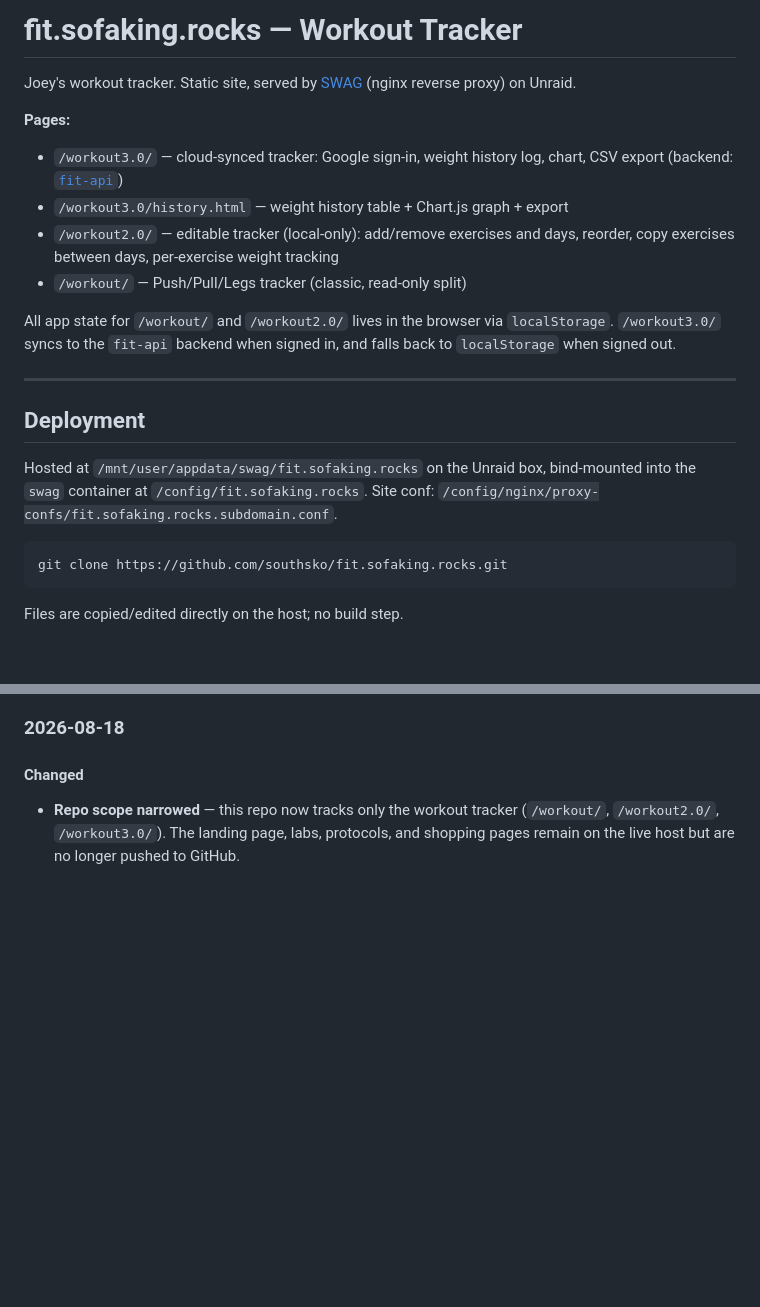
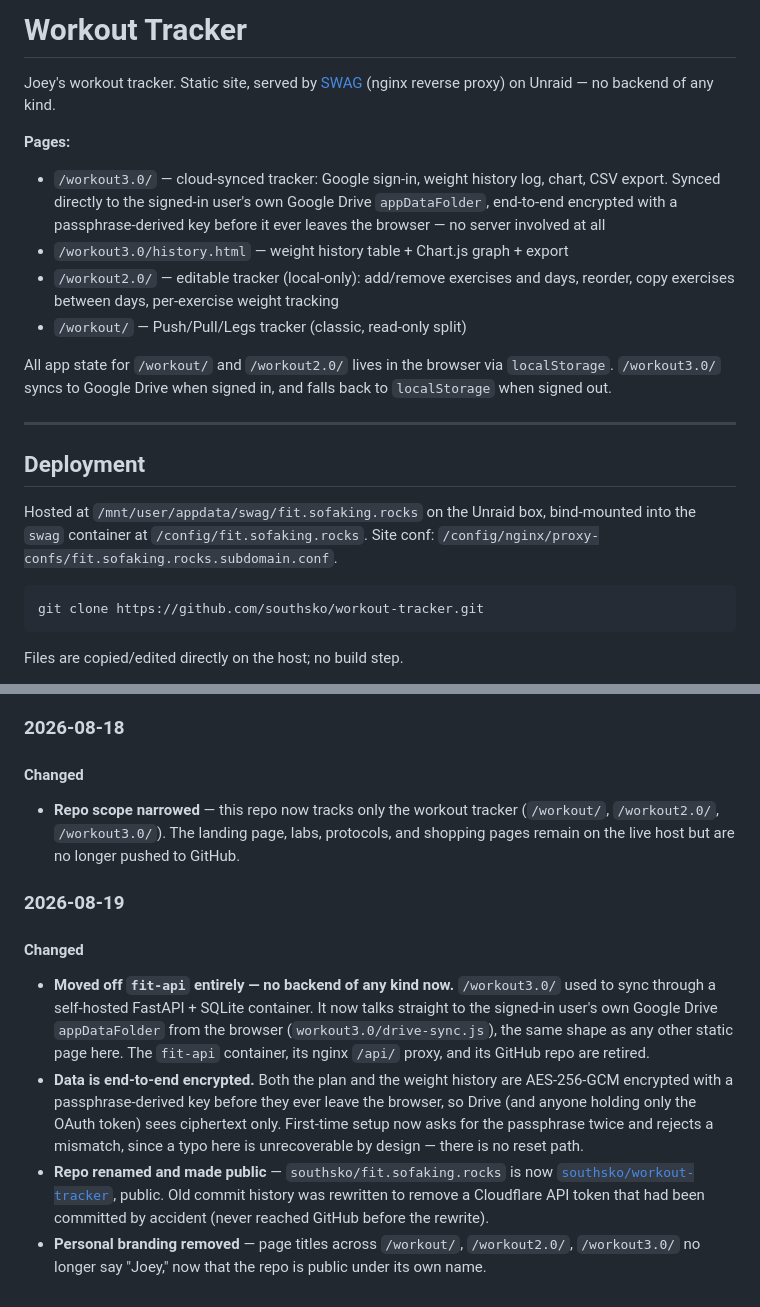
Before and after one commit to southsko/workout-tracker, a Markdown page: README.md, 2 parts joined by grey strips. Drawn GitHub-style; blank space fills up the shorter version.

Commit message:
Update README changelog for today's Drive migration and fit-api removal

````diff
--- a/README.md
+++ b/README.md
@@ -1,19 +1,21 @@
-# fit.sofaking.rocks — Workout Tracker
+# Workout Tracker
 
 Joey's workout tracker. Static site, served by [SWAG](https://github.com/linuxserver/docker-swag)
-(nginx reverse proxy) on Unraid.
+(nginx reverse proxy) on Unraid — no backend of any kind.
 
 **Pages:**
 - `/workout3.0/` — cloud-synced tracker: Google sign-in, weight history log,
-  chart, CSV export (backend: [`fit-api`](https://github.com/southsko/fit-api))
+  chart, CSV export. Synced directly to the signed-in user's own Google
+  Drive `appDataFolder`, end-to-end encrypted with a passphrase-derived key
+  before it ever leaves the browser — no server involved at all
 - `/workout3.0/history.html` — weight history table + Chart.js graph + export
 - `/workout2.0/` — editable tracker (local-only): add/remove exercises and
   days, reorder, copy exercises between days, per-exercise weight tracking
 - `/workout/` — Push/Pull/Legs tracker (classic, read-only split)
 
 All app state for `/workout/` and `/workout2.0/` lives in the browser via
-`localStorage`. `/workout3.0/` syncs to the `fit-api` backend when signed in,
-and falls back to `localStorage` when signed out.
+`localStorage`. `/workout3.0/` syncs to Google Drive when signed in, and
+falls back to `localStorage` when signed out.
 
 ---
 
@@ -24,7 +26,7 @@ bind-mounted into the `swag` container at `/config/fit.sofaking.rocks`. Site
 conf: `/config/nginx/proxy-confs/fit.sofaking.rocks.subdomain.conf`.
 
 ```
-git clone https://github.com/southsko/fit.sofaking.rocks.git
+git clone https://github.com/southsko/workout-tracker.git
 ```
 
 Files are copied/edited directly on the host; no build step.
@@ -119,3 +121,28 @@ tracked in this repo — this repo is scoped to the workout tracker only.
   (`/workout/`, `/workout2.0/`, `/workout3.0/`). The landing page, labs,
   protocols, and shopping pages remain on the live host but are no longer
   pushed to GitHub.
+
+### 2026-08-19
+
+#### Changed
+
+- **Moved off `fit-api` entirely — no backend of any kind now.**
+  `/workout3.0/` used to sync through a self-hosted FastAPI + SQLite
+  container. It now talks straight to the signed-in user's own Google Drive
+  `appDataFolder` from the browser (`workout3.0/drive-sync.js`), the same
+  shape as any other static page here. The `fit-api` container, its nginx
+  `/api/` proxy, and its GitHub repo are retired.
+- **Data is end-to-end encrypted.** Both the plan and the weight history are
+  AES-256-GCM encrypted with a passphrase-derived key before they ever leave
+  the browser, so Drive (and anyone holding only the OAuth token) sees
+  ciphertext only. First-time setup now asks for the passphrase twice and
+  rejects a mismatch, since a typo here is unrecoverable by design — there
+  is no reset path.
+- **Repo renamed and made public** — `southsko/fit.sofaking.rocks` is now
+  [`southsko/workout-tracker`](https://github.com/southsko/workout-tracker),
+  public. Old commit history was rewritten to remove a Cloudflare API token
+  that had been committed by accident (never reached GitHub before the
+  rewrite).
+- **Personal branding removed** — page titles across `/workout/`,
+  `/workout2.0/`, `/workout3.0/` no longer say "Joey," now that the repo is
+  public under its own name.
````
